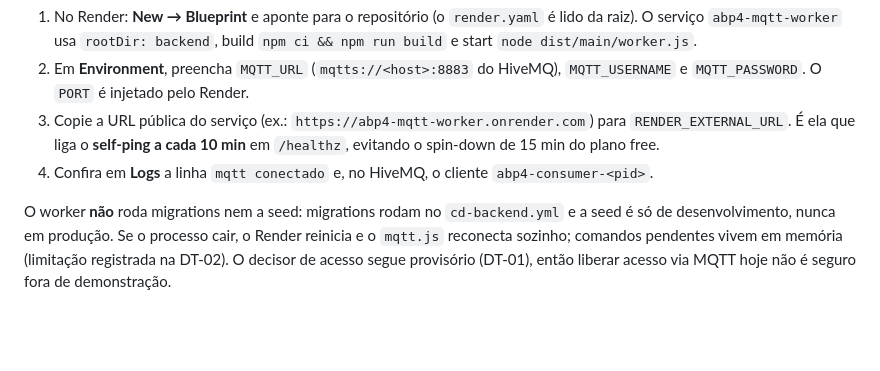
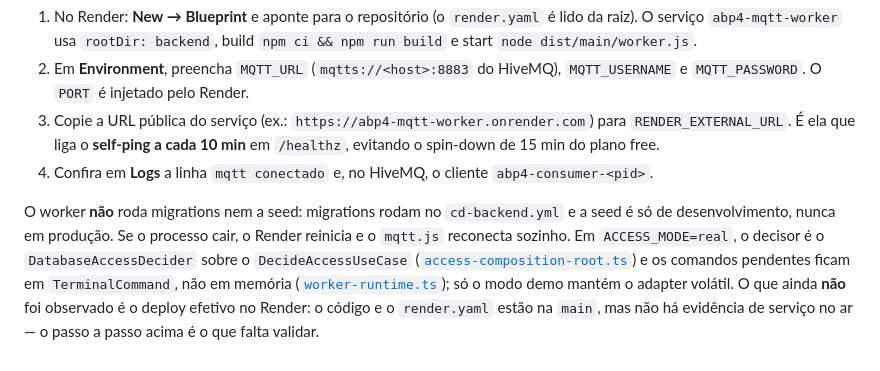
Before and after one commit to ErrorSquad-ABP/ABP4-Sistema-Controle-Acesso, a Markdown page: docs/guides/deploy.md, the part around the change. Rendered like a GitHub page; blank space fills up the shorter version.

```diff
--- a/docs/guides/deploy.md
+++ b/docs/guides/deploy.md
@@ -170,4 +170,4 @@ A API é serverless e não mantém conexão MQTT aberta; quem assina os tópicos
 3. Copie a URL pública do serviço (ex.: `https://abp4-mqtt-worker.onrender.com`) para `RENDER_EXTERNAL_URL`. É ela que liga o **self-ping a cada 10 min** em `/healthz`, evitando o spin-down de 15 min do plano free.
 4. Confira em **Logs** a linha `mqtt conectado` e, no HiveMQ, o cliente `abp4-consumer-<pid>`.
 
-O worker **não** roda migrations nem a seed: migrations rodam no `cd-backend.yml` e a seed é só de desenvolvimento, nunca em produção. Se o processo cair, o Render reinicia e o `mqtt.js` reconecta sozinho; comandos pendentes vivem em memória (limitação registrada na DT-02). O decisor de acesso segue provisório (DT-01), então liberar acesso via MQTT hoje não é seguro fora de demonstração.
+O worker **não** roda migrations nem a seed: migrations rodam no `cd-backend.yml` e a seed é só de desenvolvimento, nunca em produção. Se o processo cair, o Render reinicia e o `mqtt.js` reconecta sozinho. Em `ACCESS_MODE=real`, o decisor é o `DatabaseAccessDecider` sobre o `DecideAccessUseCase` ([`access-composition-root.ts`](../../backend/src/main/access-composition-root.ts)) e os comandos pendentes ficam em `TerminalCommand`, não em memória ([`worker-runtime.ts`](../../backend/src/main/mqtt/worker-runtime.ts)); só o modo demo mantém o adapter volátil. O que ainda **não** foi observado é o deploy efetivo no Render: o código e o `render.yaml` estão na `main`, mas não há evidência de serviço no ar — o passo a passo acima é o que falta validar.
```
Also changed, not shown: README.md (+2 -1 lines), docs/architecture/visao-geral.md (+10 -2 lines).
